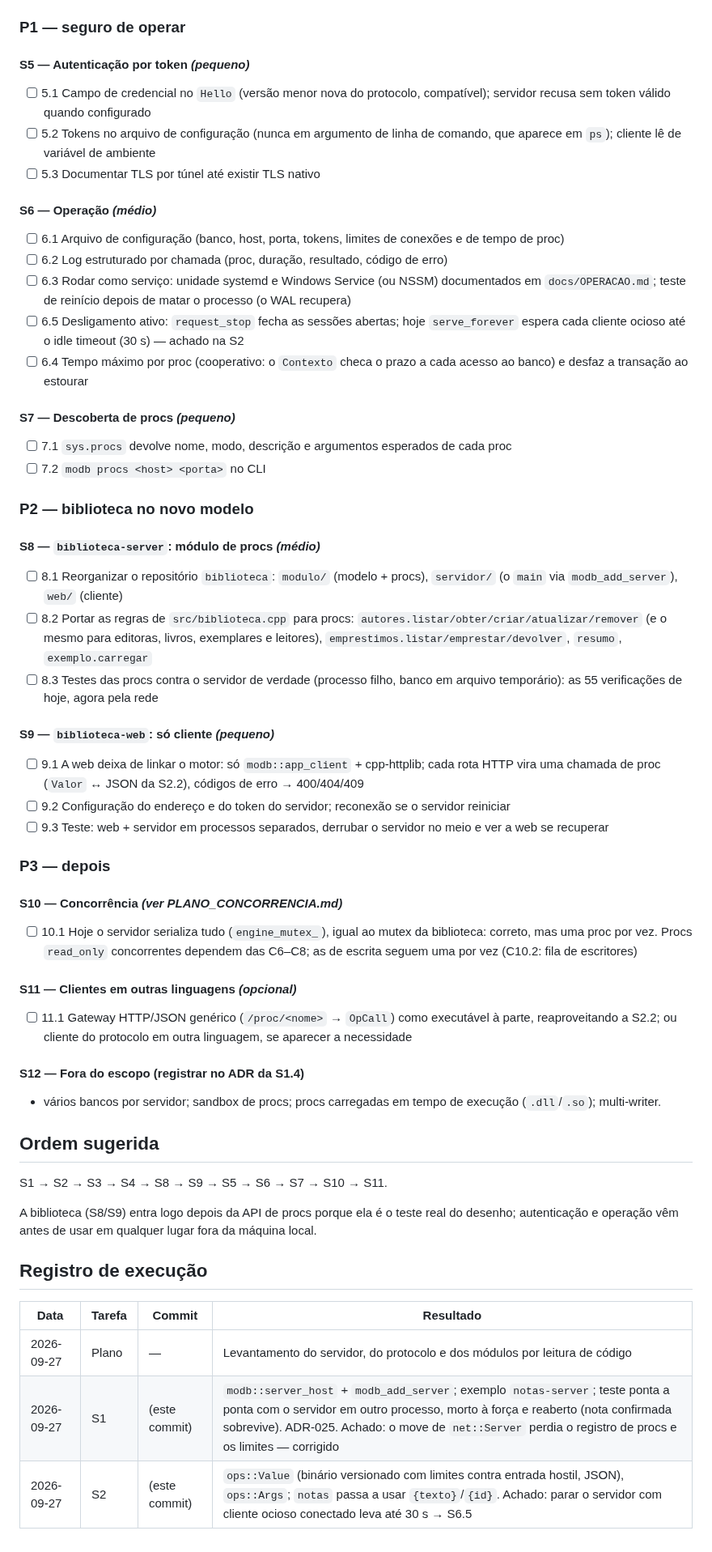
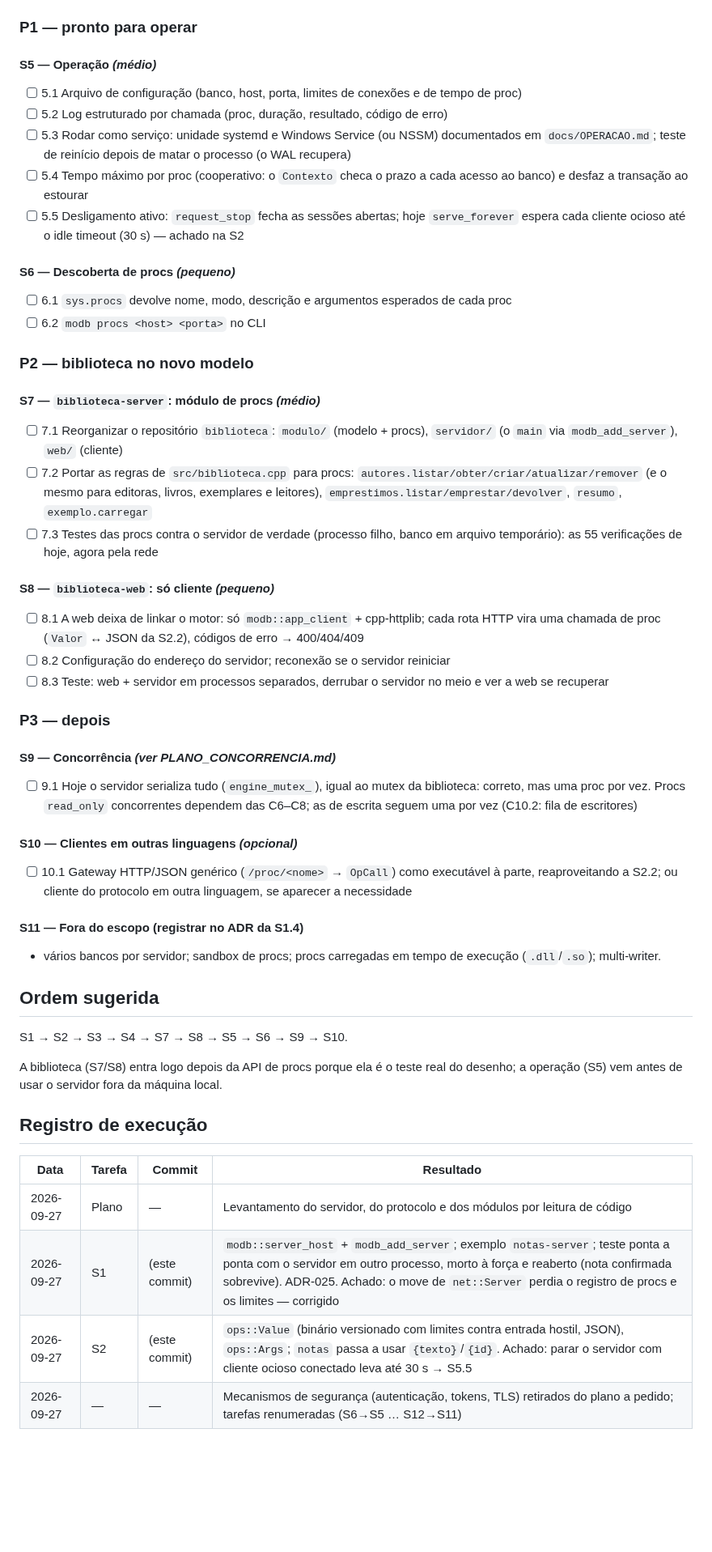
Before and after one commit to sergioleal/moDb, a Markdown page: docs-process/PLANO_SERVIDOR_PROCS.md, the part around one of its changes. Shown at 81% size. GitHub-like rendering; blank space fills up the shorter version.

Commit message:
docs: security mechanisms (auth, tokens, TLS) removed from the server plan; tasks renumbered
Co-Authored-By: Claude Opus 5.5 <noreply@anthropic.com>

```diff
--- a/docs-process/PLANO_SERVIDOR_PROCS.md
+++ b/docs-process/PLANO_SERVIDOR_PROCS.md
@@ -93,62 +91,55 @@ O que falta:
 - [ ] 4.2 Procs `read_only` rodam sob snapshot, sem abrir transação de escrita
 - [ ] 4.3 Tipos e índices declarados pelo módulo (`modulo.tipo(binding)`, `modulo.indice<T>(campo)`) e aplicados na abertura pelo `server_host`
 
-### P1 — seguro de operar
+### P1 — pronto para operar
 
-#### S5 — Autenticação por token *(pequeno)*
+#### S5 — Operação *(médio)*
 
-- [ ] 5.1 Campo de credencial no `Hello` (versão menor nova do protocolo, compatível); servidor recusa sem token válido quando configurado
-- [ ] 5.2 Tokens no arquivo de configuração (nunca em argumento de linha de comando, que aparece em `ps`); cliente lê de variável de ambiente
-- [ ] 5.3 Documentar TLS por túnel até existir TLS nativo
+- [ ] 5.1 Arquivo de configuração (banco, host, porta, limites de conexões e de tempo de proc)
+- [ ] 5.2 Log estruturado por chamada (proc, duração, resultado, código de erro)
+- [ ] 5.3 Rodar como serviço: unidade systemd e Windows Service (ou NSSM) documentados em `docs/OPERACAO.md`; teste de reinício depois de matar o processo (o WAL recupera)
+- [ ] 5.4 Tempo máximo por proc (cooperativo: o `Contexto` checa o prazo a cada acesso ao banco) e desfaz a transação ao estourar
+- [ ] 5.5 Desligamento ativo: `request_stop` fecha as sessões abertas; hoje `serve_forever` espera cada cliente ocioso até o idle timeout (30 s) — achado na S2
 
-#### S6 — Operação *(médio)*
+#### S6 — Descoberta de procs *(pequeno)*
 
-- [ ] 6.1 Arquivo de configuração (banco, host, porta, tokens, limites de conexões e de tempo de proc)
-- [ ] 6.2 Log estruturado por chamada (proc, duração, resultado, código de erro)
-- [ ] 6.3 Rodar como serviço: unidade systemd e Windows Service (ou NSSM) documentados em `docs/OPERACAO.md`; teste de reinício depois de matar o processo (o WAL recupera)
-- [ ] 6.5 Desligamento ativo: `request_stop` fecha as sessões abertas; hoje `serve_forever` espera cada cliente ocioso até o idle timeout (30 s) — achado na S2
-- [ ] 6.4 Tempo máximo por proc (cooperativo: o `Contexto` checa o prazo a cada acesso ao banco) e desfaz a transação ao estourar
-
-#### S7 — Descoberta de procs *(pequeno)*
-
-- [ ] 7.1 `sys.procs` devolve nome, modo, descrição e argumentos esperados de cada proc
-- [ ] 7.2 `modb procs <host> <porta>` no CLI
+- [ ] 6.1 `sys.procs` devolve nome, modo, descrição e argumentos esperados de cada proc
+- [ ] 6.2 `modb procs <host> <porta>` no CLI
 
 ### P2 — biblioteca no novo modelo
 
-#### S8 — `biblioteca-server`: módulo de procs *(médio)*
+#### S7 — `biblioteca-server`: módulo de procs *(médio)*
 
-- [ ] 8.1 Reorganizar o repositório `biblioteca`: `modulo/` (modelo + procs), `servidor/` (o `main` via `modb_add_server`), `web/` (cliente)
-- [ ] 8.2 Portar as regras de `src/biblioteca.cpp` para procs: `autores.listar/obter/criar/atualizar/remover` (e o mesmo para editoras, livros, exemplares e leitores), `emprestimos.listar/emprestar/devolver`, `resumo`, `exemplo.carregar`
-- [ ] 8.3 Testes das procs contra o servidor de verdade (processo filho, banco em arquivo temporário): as 55 verificações de hoje, agora pela rede
+- [ ] 7.1 Reorganizar o repositório `biblioteca`: `modulo/` (modelo + procs), `servidor/` (o `main` via `modb_add_server`), `web/` (cliente)
+- [ ] 7.2 Portar as regras de `src/biblioteca.cpp` para procs: `autores.listar/obter/criar/atualizar/remover` (e o mesmo para editoras, livros, exemplares e leitores), `emprestimos.listar/emprestar/devolver`, `resumo`, `exemplo.carregar`
+- [ ] 7.3 Testes das procs contra o servidor de verdade (processo filho, banco em arquivo temporário): as 55 verificações de hoje, agora pela rede
 
-#### S9 — `biblioteca-web`: só cliente *(pequeno)*
+#### S8 — `biblioteca-web`: só cliente *(pequeno)*
 
-- [ ] 9.1 A web deixa de linkar o motor: só `modb::app_client` + cpp-httplib; cada rota HTTP vira uma chamada de proc (`Valor` ↔ JSON da S2.2), códigos de erro → 400/404/409
-- [ ] 9.2 Configuração do endereço e do token do servidor; reconexão se o servidor reiniciar
-- [ ] 9.3 Teste: web + servidor em processos separados, derrubar o servidor no meio e ver a web se recuperar
+- [ ] 8.1 A web deixa de linkar o motor: só `modb::app_client` + cpp-httplib; cada rota HTTP vira uma chamada de proc (`Valor` ↔ JSON da S2.2), códigos de erro → 400/404/409
+- [ ] 8.2 Configuração do endereço do servidor; reconexão se o servidor reiniciar
+- [ ] 8.3 Teste: web + servidor em processos separados, derrubar o servidor no meio e ver a web se recuperar
 
 ### P3 — depois
 
-#### S10 — Concorrência *(ver PLANO_CONCORRENCIA.md)*
+#### S9 — Concorrência *(ver PLANO_CONCORRENCIA.md)*
 
-- [ ] 10.1 Hoje o servidor serializa tudo (`engine_mutex_`), igual ao mutex da biblioteca: correto, mas uma proc por vez. Procs `read_only` concorrentes dependem das C6–C8; as de escrita seguem uma por vez (C10.2: fila de escritores)
+- [ ] 9.1 Hoje o servidor serializa tudo (`engine_mutex_`), igual ao mutex da biblioteca: correto, mas uma proc por vez. Procs `read_only` concorrentes dependem das C6–C8; as de escrita seguem uma por vez (C10.2: fila de escritores)
 
-#### S11 — Clientes em outras linguagens *(opcional)*
+#### S10 — Clientes em outras linguagens *(opcional)*
 
-- [ ] 11.1 Gateway HTTP/JSON genérico (`/proc/<nome>` → `OpCall`) como executável à parte, reaproveitando a S2.2; ou cliente do protocolo em outra linguagem, se aparecer a necessidade
+- [ ] 10.1 Gateway HTTP/JSON genérico (`/proc/<nome>` → `OpCall`) como executável à parte, reaproveitando a S2.2; ou cliente do protocolo em outra linguagem, se aparecer a necessidade
 
-#### S12 — Fora do escopo (registrar no ADR da S1.4)
+#### S11 — Fora do escopo (registrar no ADR da S1.4)
 
 - vários bancos por servidor; sandbox de procs; procs carregadas em tempo de execução (`.dll`/`.so`); multi-writer.
 
 ## Ordem sugerida
 
-S1 → S2 → S3 → S4 → S8 → S9 → S5 → S6 → S7 → S10 → S11.
+S1 → S2 → S3 → S4 → S7 → S8 → S5 → S6 → S9 → S10.
 
-A biblioteca (S8/S9) entra logo depois da API de procs porque ela é o teste real
-do desenho; autenticação e operação vêm antes de usar em qualquer lugar fora da
-máquina local.
+A biblioteca (S7/S8) entra logo depois da API de procs porque ela é o teste real
+do desenho; a operação (S5) vem antes de usar o servidor fora da máquina local.
 
 ## Registro de execução
 
@@ -156,4 +147,5 @@ máquina local.
 |---|---|---|---|
 | 2026-09-27 | Plano | — | Levantamento do servidor, do protocolo e dos módulos por leitura de código |
 | 2026-09-27 | S1 | (este commit) | `modb::server_host` + `modb_add_server`; exemplo `notas-server`; teste ponta a ponta com o servidor em outro processo, morto à força e reaberto (nota confirmada sobrevive). ADR-025. Achado: o move de `net::Server` perdia o registro de procs e os limites — corrigido |
-| 2026-09-27 | S2 | (este commit) | `ops::Value` (binário versionado com limites contra entrada hostil, JSON), `ops::Args`; `notas` passa a usar `{texto}`/`{id}`. Achado: parar o servidor com cliente ocioso conectado leva até 30 s → S6.5 |
+| 2026-09-27 | S2 | (este commit) | `ops::Value` (binário versionado com limites contra entrada hostil, JSON), `ops::Args`; `notas` passa a usar `{texto}`/`{id}`. Achado: parar o servidor com cliente ocioso conectado leva até 30 s → S5.5 |
+| 2026-09-27 | — | — | Mecanismos de segurança (autenticação, tokens, TLS) retirados do plano a pedido; tarefas renumeradas (S6→S5 … S12→S11) |
```
Also changed, not shown: other parts of docs-process/PLANO_SERVIDOR_PROCS.md (+0 -2 lines), docs/decisions/ADR-025-servidor-de-aplicacao-com-procedures-compiladas.md (+1 -2 lines).
